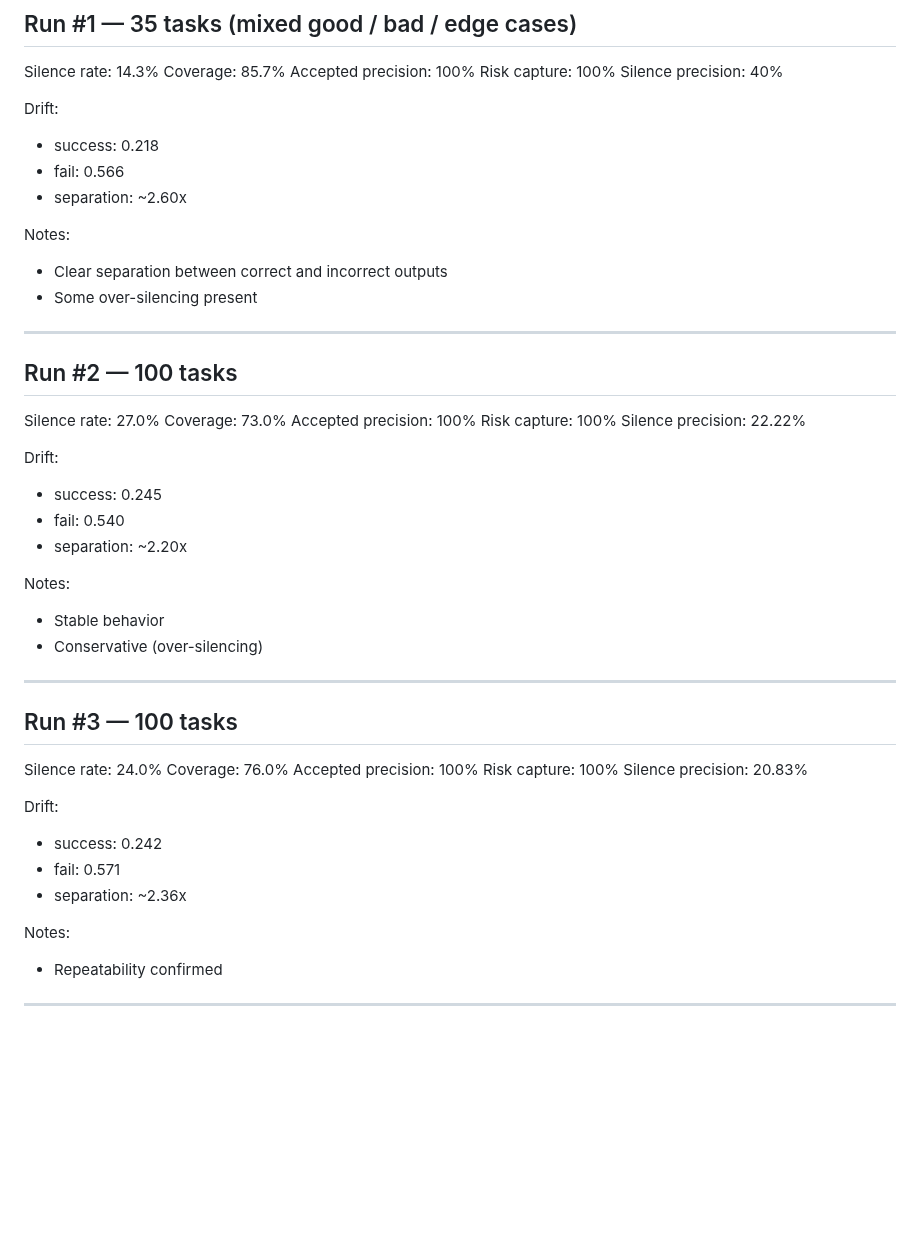
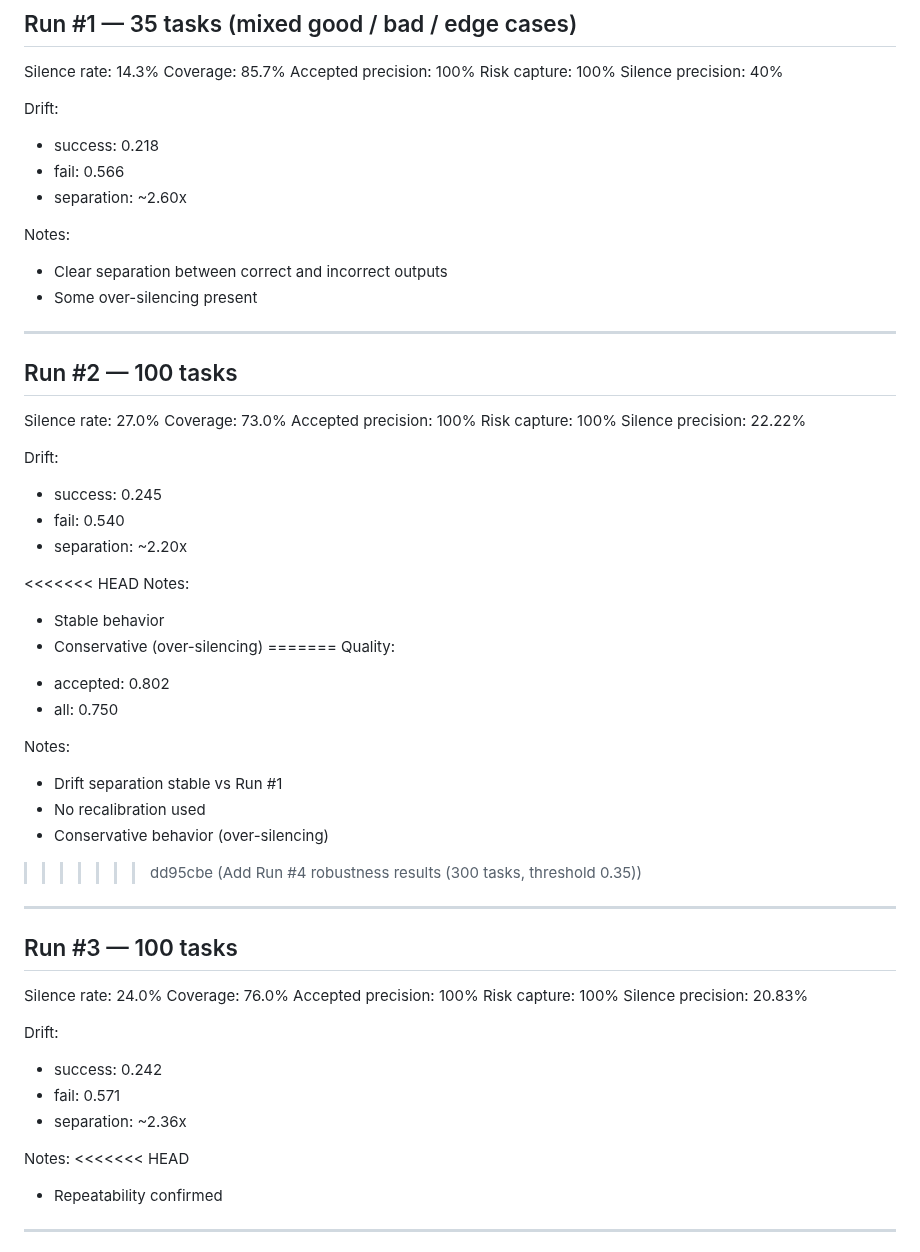
Before and after one commit to SemeAIPletinnya/silence-as-control, a Markdown page: reports/README.md, the part around one of its changes. Rendered like a GitHub page; blank space fills up the shorter version.

```diff
--- a/reports/README.md
+++ b/reports/README.md
@@ -42,13 +42,16 @@ Risk capture: 100%
 Silence precision: 40%
 
 Drift:
-- success: 0.218
-- fail: 0.566
-- separation: ~2.60x
+
+* success: 0.218
+* fail: 0.566
+* separation: \~2.60x
 
 Notes:
-- Clear separation between correct and incorrect outputs
-- Some over-silencing present
+
+* Clear separation between correct and incorrect outputs
+* Some over-silencing present
+
 
 ---
 
@@ -61,13 +64,28 @@ Risk capture: 100%
 Silence precision: 22.22%
 
 Drift:
-- success: 0.245
-- fail: 0.540
-- separation: ~2.20x
 
+* success: 0.245
+* fail: 0.540
+* separation: \~2.20x
+
+<<<<<<< HEAD
 Notes:
 - Stable behavior
 - Conservative (over-silencing)
+=======
+Quality:
+
+* accepted: 0.802
+* all: 0.750
+
+Notes:
+
+* Drift separation stable vs Run #1
+* No recalibration used
+* Conservative behavior (over-silencing)
+
+>>>>>>> dd95cbe (Add Run #4 robustness results (300 tasks, threshold 0.35))
 
 ---
 
@@ -80,11 +98,13 @@ Risk capture: 100%
 Silence precision: 20.83%
 
 Drift:
-- success: 0.242
-- fail: 0.571
-- separation: ~2.36x
+
+* success: 0.242
+* fail: 0.571
+* separation: \~2.36x
 
 Notes:
+<<<<<<< HEAD
 - Repeatability confirmed
 
 ---
```
Also changed, not shown: other parts of reports/README.md (+40 -0 lines).
